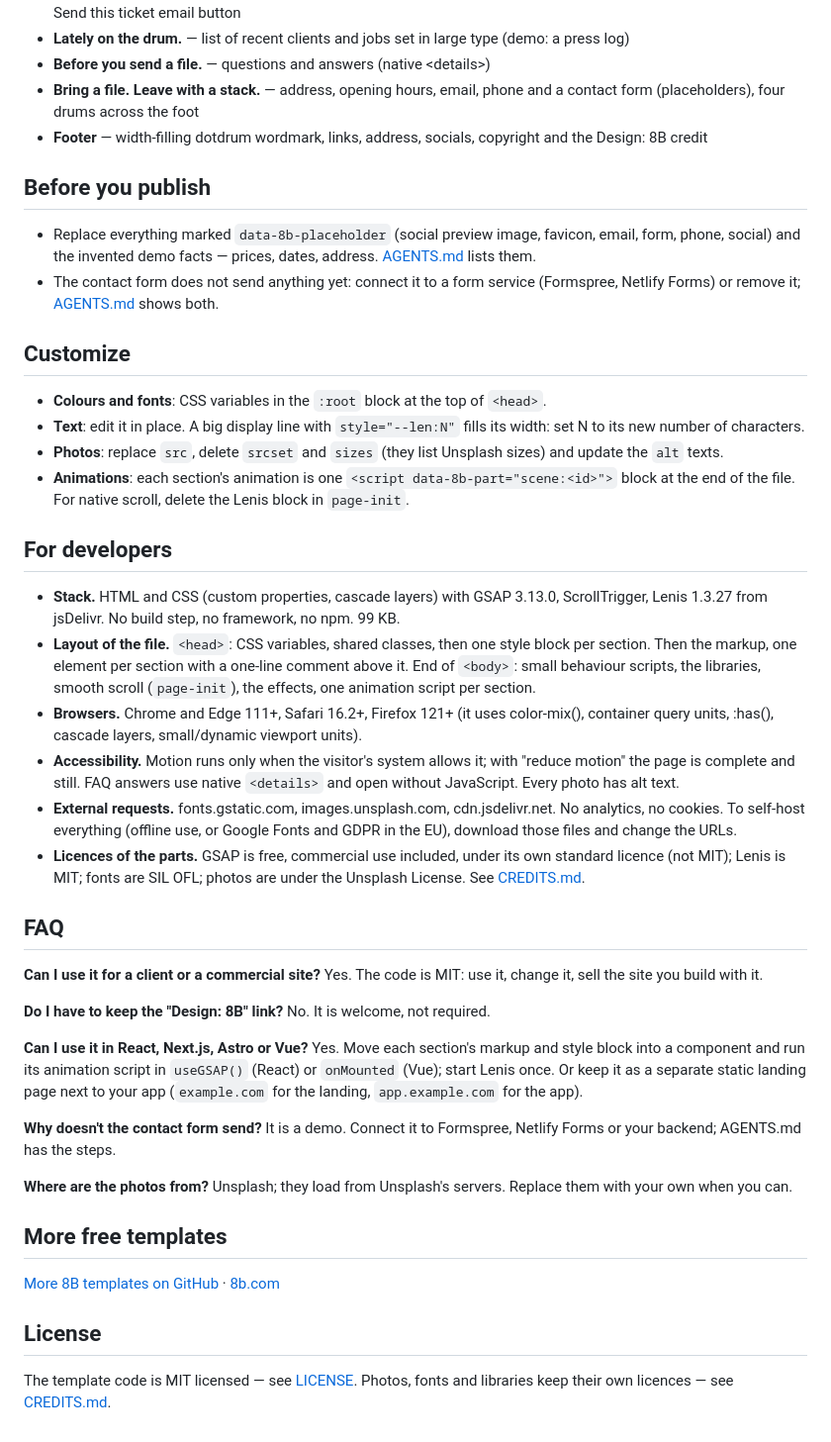
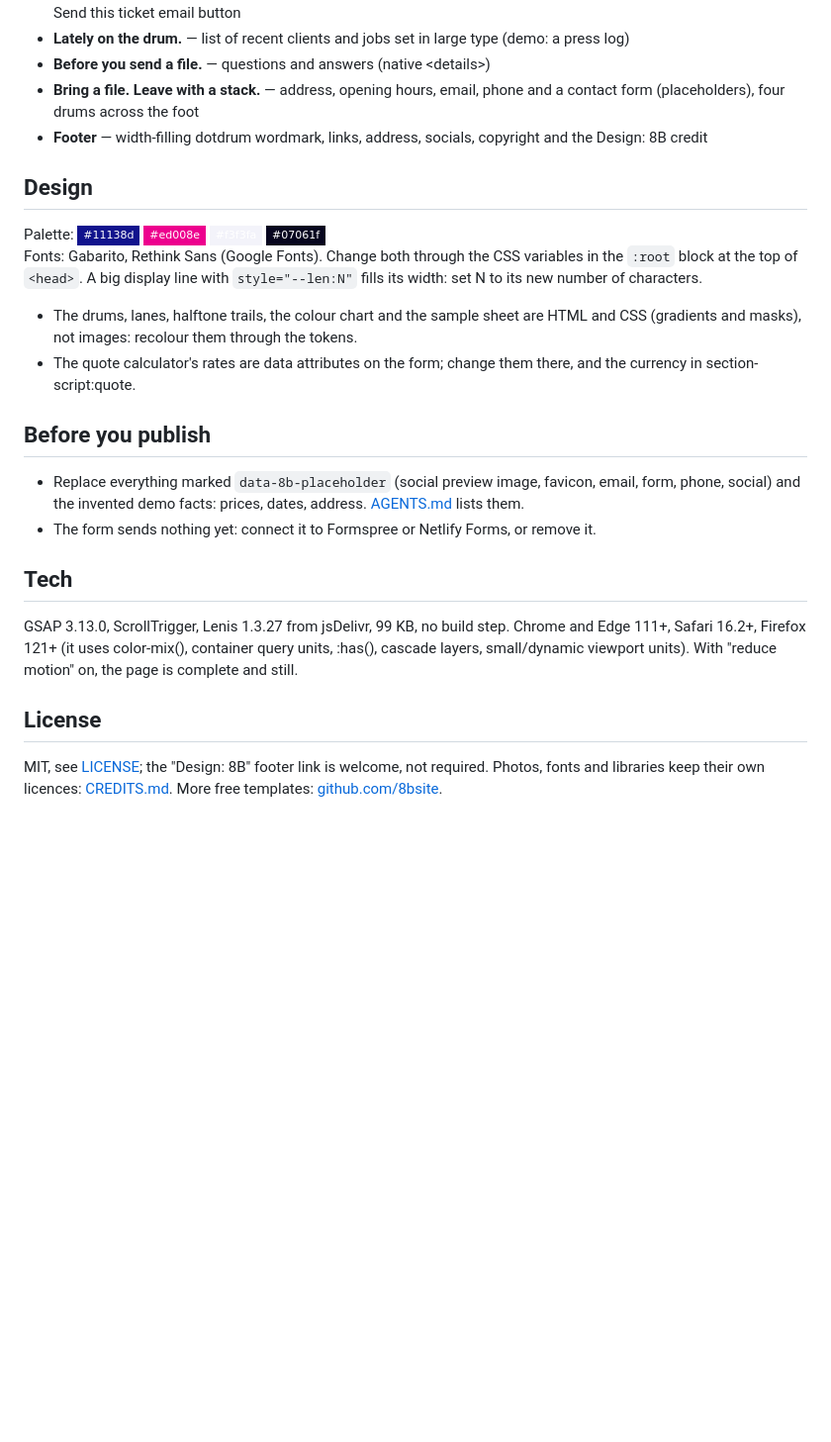
Before and after one commit to 8bsite/print-studio-website-template, a Markdown page: README.md, the part around one of its changes. Shown at 99% size. Drawn GitHub-style; badges without logos; blank space fills up the shorter version.

Commit message:
README: shorter, with the palette, fonts and notes of this template

```diff
--- a/README.md
+++ b/README.md
@@ -48,43 +48,23 @@ Pick one:
 - **Bring a file. Leave with a stack.** — address, opening hours, email, phone and a contact form (placeholders), four drums across the foot
 - **Footer** — width-filling dotdrum wordmark, links, address, socials, copyright and the Design: 8B credit
 
+## Design
+
+Palette: ![#11138d](https://img.shields.io/badge/-%2311138d-11138d?style=flat-square) ![#ed008e](https://img.shields.io/badge/-%23ed008e-ed008e?style=flat-square) ![#f3f3fa](https://img.shields.io/badge/-%23f3f3fa-f3f3fa?style=flat-square) ![#07061f](https://img.shields.io/badge/-%2307061f-07061f?style=flat-square)
+Fonts: Gabarito, Rethink Sans (Google Fonts). Change both through the CSS variables in the `:root` block at the top of `<head>`. A big display line with `style="--len:N"` fills its width: set N to its new number of characters.
+
+- The drums, lanes, halftone trails, the colour chart and the sample sheet are HTML and CSS (gradients and masks), not images: recolour them through the tokens.
+- The quote calculator's rates are data attributes on the form; change them there, and the currency in section-script:quote.
+
 ## Before you publish
 
-- Replace everything marked `data-8b-placeholder` (social preview image, favicon, email, form, phone, social) and the invented demo facts — prices, dates, address. [AGENTS.md](AGENTS.md) lists them.
-- The contact form does not send anything yet: connect it to a form service (Formspree, Netlify Forms) or remove it; [AGENTS.md](AGENTS.md) shows both.
+- Replace everything marked `data-8b-placeholder` (social preview image, favicon, email, form, phone, social) and the invented demo facts: prices, dates, address. [AGENTS.md](AGENTS.md) lists them.
+- The form sends nothing yet: connect it to Formspree or Netlify Forms, or remove it.
 
-## Customize
+## Tech
 
-- **Colours and fonts**: CSS variables in the `:root` block at the top of `<head>`.
-- **Text**: edit it in place. A big display line with `style="--len:N"` fills its width: set N to its new number of characters.
-- **Photos**: replace `src`, delete `srcset` and `sizes` (they list Unsplash sizes) and update the `alt` texts.
-- **Animations**: each section's animation is one `<script data-8b-part="scene:<id>">` block at the end of the file. For native scroll, delete the Lenis block in `page-init`.
-
-## For developers
-
-- **Stack.** HTML and CSS (custom properties, cascade layers) with GSAP 3.13.0, ScrollTrigger, Lenis 1.3.27 from jsDelivr. No build step, no framework, no npm. 99 KB.
-- **Layout of the file.** `<head>`: CSS variables, shared classes, then one style block per section. Then the markup, one element per section with a one-line comment above it. End of `<body>`: small behaviour scripts, the libraries, smooth scroll (`page-init`), the effects, one animation script per section.
-- **Browsers.** Chrome and Edge 111+, Safari 16.2+, Firefox 121+ (it uses color-mix(), container query units, :has(), cascade layers, small/dynamic viewport units).
-- **Accessibility.** Motion runs only when the visitor's system allows it; with "reduce motion" the page is complete and still. FAQ answers use native `<details>` and open without JavaScript. Every photo has alt text.
-- **External requests.** fonts.gstatic.com, images.unsplash.com, cdn.jsdelivr.net. No analytics, no cookies. To self-host everything (offline use, or Google Fonts and GDPR in the EU), download those files and change the URLs.
-- **Licences of the parts.** GSAP is free, commercial use included, under its own standard licence (not MIT); Lenis is MIT; fonts are SIL OFL; photos are under the Unsplash License. See [CREDITS.md](CREDITS.md).
-
-## FAQ
-
-**Can I use it for a client or a commercial site?** Yes. The code is MIT: use it, change it, sell the site you build with it.
-
-**Do I have to keep the "Design: 8B" link?** No. It is welcome, not required.
-
-**Can I use it in React, Next.js, Astro or Vue?** Yes. Move each section's markup and style block into a component and run its animation script in `useGSAP()` (React) or `onMounted` (Vue); start Lenis once. Or keep it as a separate static landing page next to your app (`example.com` for the landing, `app.example.com` for the app).
-
-**Why doesn't the contact form send?** It is a demo. Connect it to Formspree, Netlify Forms or your backend; AGENTS.md has the steps.
-
-**Where are the photos from?** Unsplash; they load from Unsplash's servers. Replace them with your own when you can.
-
-## More free templates
-
-[More 8B templates on GitHub](https://github.com/8bsite) · [8b.com](https://8b.com/)
+GSAP 3.13.0, ScrollTrigger, Lenis 1.3.27 from jsDelivr, 99 KB, no build step. Chrome and Edge 111+, Safari 16.2+, Firefox 121+ (it uses color-mix(), container query units, :has(), cascade layers, small/dynamic viewport units). With "reduce motion" on, the page is complete and still.
 
 ## License
 
-The template code is MIT licensed — see [LICENSE](LICENSE). Photos, fonts and libraries keep their own licences — see [CREDITS.md](CREDITS.md).
+MIT, see [LICENSE](LICENSE); the "Design: 8B" footer link is welcome, not required. Photos, fonts and libraries keep their own licences: [CREDITS.md](CREDITS.md). More free templates: [github.com/8bsite](https://github.com/8bsite).
```
Also changed, not shown: other parts of README.md (+17 -17 lines).
